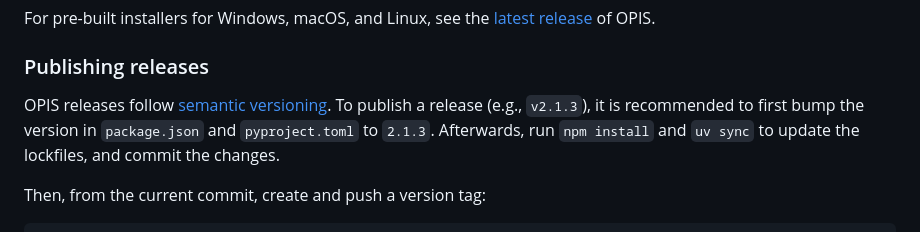
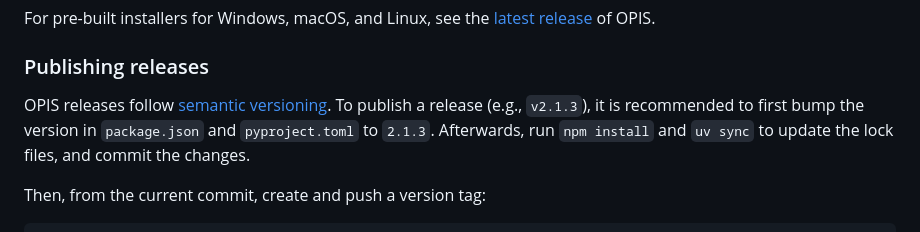
Before and after one commit to uoa-compsci399-s2-2026-anna/team-9-project, a Markdown page: README.md, the part around the change. Drawn GitHub-style.

Commit message:
Add space

```diff
--- a/README.md
+++ b/README.md
@@ -30,7 +30,7 @@ For pre-built installers for Windows, macOS, and Linux, see the [latest release]
 
 ### Publishing releases
 
-OPIS releases follow [semantic versioning](https://semver.org/). To publish a release (e.g., `v2.1.3`), it is recommended to first bump the version in `package.json` and `pyproject.toml` to `2.1.3`. Afterwards, run `npm install` and `uv sync` to update the lockfiles, and commit the changes.
+OPIS releases follow [semantic versioning](https://semver.org/). To publish a release (e.g., `v2.1.3`), it is recommended to first bump the version in `package.json` and `pyproject.toml` to `2.1.3`. Afterwards, run `npm install` and `uv sync` to update the lock files, and commit the changes.
 
 Then, from the current commit, create and push a version tag:
 
```
